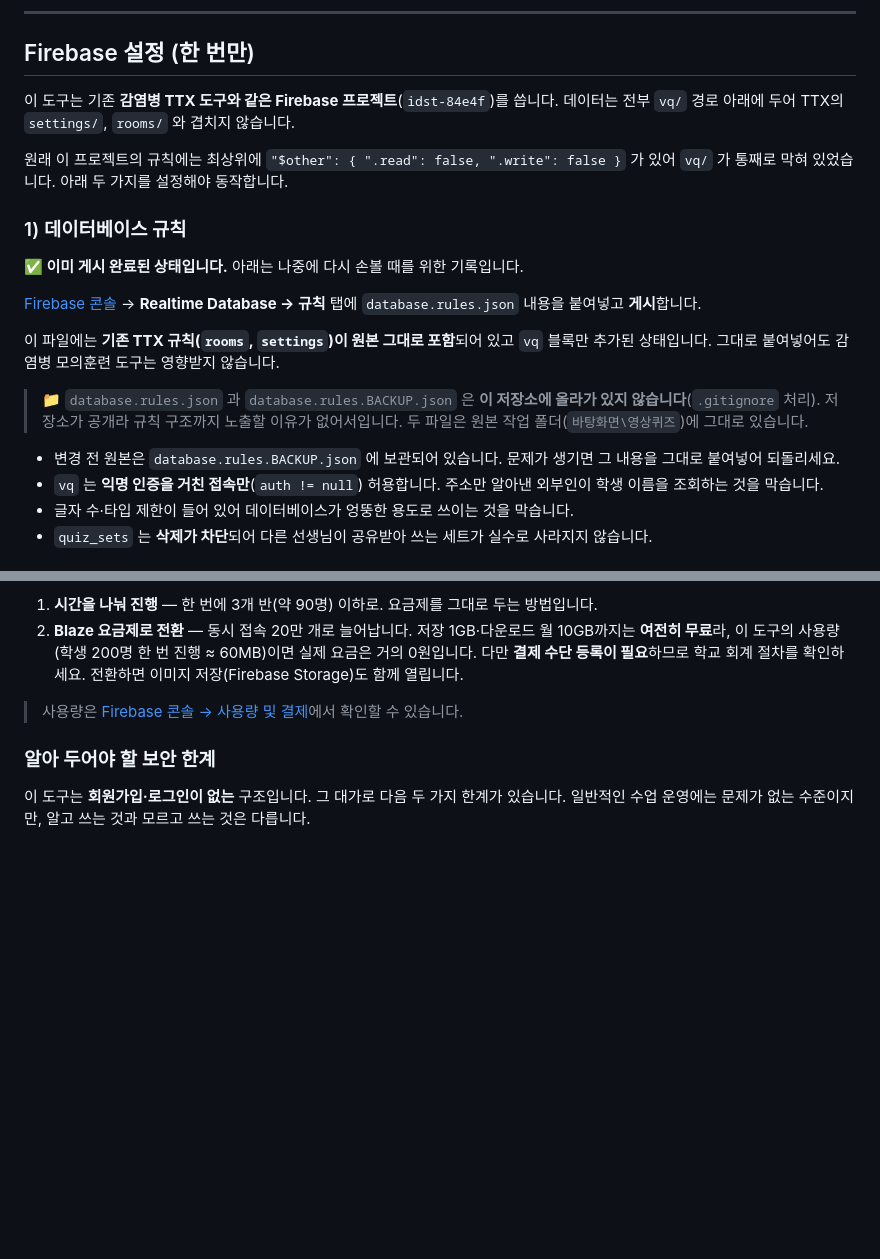
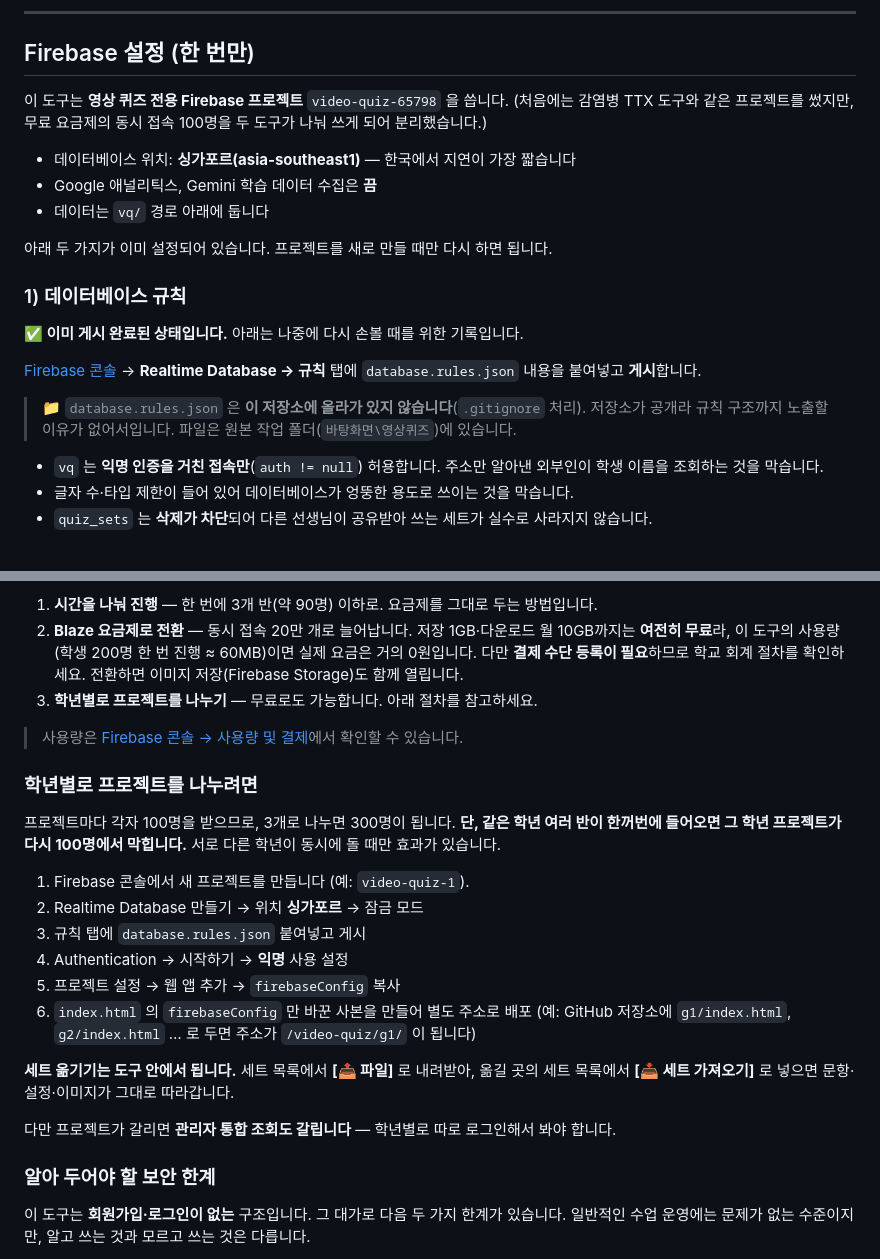
Before and after one commit to shining-jade/video-quiz, a Markdown page: README.md, 2 parts joined by grey strips. Rendered like a GitHub page; blank space fills up the shorter version.

Commit message:
README를 새 프로젝트 기준으로 갱신하고 학년별 분리 절차 추가
Co-Authored-By: Claude Opus 5 <noreply@anthropic.com>

```diff
--- a/README.md
+++ b/README.md
@@ -14,10 +14,14 @@
 
 ## Firebase 설정 (한 번만)
 
-이 도구는 기존 **감염병 TTX 도구와 같은 Firebase 프로젝트**(`idst-84e4f`)를 씁니다.
-데이터는 전부 `vq/` 경로 아래에 두어 TTX의 `settings/`, `rooms/` 와 겹치지 않습니다.
+이 도구는 **영상 퀴즈 전용 Firebase 프로젝트** `video-quiz-65798` 을 씁니다.
+(처음에는 감염병 TTX 도구와 같은 프로젝트를 썼지만, 무료 요금제의 동시 접속 100명을 두 도구가 나눠 쓰게 되어 분리했습니다.)
 
-원래 이 프로젝트의 규칙에는 최상위에 `"$other": { ".read": false, ".write": false }` 가 있어 `vq/` 가 통째로 막혀 있었습니다. 아래 두 가지를 설정해야 동작합니다.
+- 데이터베이스 위치: **싱가포르(asia-southeast1)** — 한국에서 지연이 가장 짧습니다
+- Google 애널리틱스, Gemini 학습 데이터 수집은 **끔**
+- 데이터는 `vq/` 경로 아래에 둡니다
+
+아래 두 가지가 이미 설정되어 있습니다. 프로젝트를 새로 만들 때만 다시 하면 됩니다.
 
 ### 1) 데이터베이스 규칙
 
@@ -27,9 +31,6 @@
 
-이 파일에는 **기존 TTX 규칙(`rooms`, `settings`)이 원본 그대로 포함**되어 있고 `vq` 블록만 추가된 상태입니다. 그대로 붙여넣어도 감염병 모의훈련 도구는 영향받지 않습니다.
+> 📁 `database.rules.json` 은 **이 저장소에 올라가 있지 않습니다**(`.gitignore` 처리). 저장소가 공개라 규칙 구조까지 노출할 이유가 없어서입니다. 파일은 원본 작업 폴더(`바탕화면\영상퀴즈`)에 있습니다.
 
-> 📁 `database.rules.json` 과 `database.rules.BACKUP.json` 은 **이 저장소에 올라가 있지 않습니다**(`.gitignore` 처리). 저장소가 공개라 규칙 구조까지 노출할 이유가 없어서입니다. 두 파일은 원본 작업 폴더(`바탕화면\영상퀴즈`)에 그대로 있습니다.
-
-- 변경 전 원본은 `database.rules.BACKUP.json` 에 보관되어 있습니다. 문제가 생기면 그 내용을 그대로 붙여넣어 되돌리세요.
 - `vq` 는 **익명 인증을 거친 접속만**(`auth != null`) 허용합니다. 주소만 알아낸 외부인이 학생 이름을 조회하는 것을 막습니다.
 - 글자 수·타입 제한이 들어 있어 데이터베이스가 엉뚱한 용도로 쓰이는 것을 막습니다.
 - `quiz_sets` 는 **삭제가 차단**되어 다른 선생님이 공유받아 쓰는 세트가 실수로 사라지지 않습니다.
@@ -202,8 +203,25 @@ Firebase 무료(Spark) 요금제는 **동시 접속 100명**이 한도입니다.
 
 1. **시간을 나눠 진행** — 한 번에 3개 반(약 90명) 이하로. 요금제를 그대로 두는 방법입니다.
 2. **Blaze 요금제로 전환** — 동시 접속 20만 개로 늘어납니다. 저장 1GB·다운로드 월 10GB까지는 **여전히 무료**라, 이 도구의 사용량(학생 200명 한 번 진행 ≈ 60MB)이면 실제 요금은 거의 0원입니다. 다만 **결제 수단 등록이 필요**하므로 학교 회계 절차를 확인하세요. 전환하면 이미지 저장(Firebase Storage)도 함께 열립니다.
+3. **학년별로 프로젝트를 나누기** — 무료로도 가능합니다. 아래 절차를 참고하세요.
 
-> 사용량은 [Firebase 콘솔 → 사용량 및 결제](https://console.firebase.google.com/project/idst-84e4f/usage)에서 확인할 수 있습니다.
+> 사용량은 [Firebase 콘솔 → 사용량 및 결제](https://console.firebase.google.com/project/video-quiz-65798/usage)에서 확인할 수 있습니다.
+
+### 학년별로 프로젝트를 나누려면
+
+프로젝트마다 각자 100명을 받으므로, 3개로 나누면 300명이 됩니다. **단, 같은 학년 여러 반이 한꺼번에 들어오면 그 학년 프로젝트가 다시 100명에서 막힙니다.** 서로 다른 학년이 동시에 돌 때만 효과가 있습니다.
+
+1. Firebase 콘솔에서 새 프로젝트를 만듭니다 (예: `video-quiz-1`).
+2. Realtime Database 만들기 → 위치 **싱가포르** → 잠금 모드
+3. 규칙 탭에 `database.rules.json` 붙여넣고 게시
+4. Authentication → 시작하기 → **익명** 사용 설정
+5. 프로젝트 설정 → 웹 앱 추가 → `firebaseConfig` 복사
+6. `index.html` 의 `firebaseConfig` 만 바꾼 사본을 만들어 별도 주소로 배포
+   (예: GitHub 저장소에 `g1/index.html`, `g2/index.html` … 로 두면 주소가 `/video-quiz/g1/` 이 됩니다)
+
+**세트 옮기기는 도구 안에서 됩니다.** 세트 목록에서 **[📤 파일]** 로 내려받아, 옮길 곳의 세트 목록에서 **[📥 세트 가져오기]** 로 넣으면 문항·설정·이미지가 그대로 따라갑니다.
+
+다만 프로젝트가 갈리면 **관리자 통합 조회도 갈립니다** — 학년별로 따로 로그인해서 봐야 합니다.
 
 ### 알아 두어야 할 보안 한계
 
```
Also changed, not shown: other parts of README.md (+1 -1 lines).
